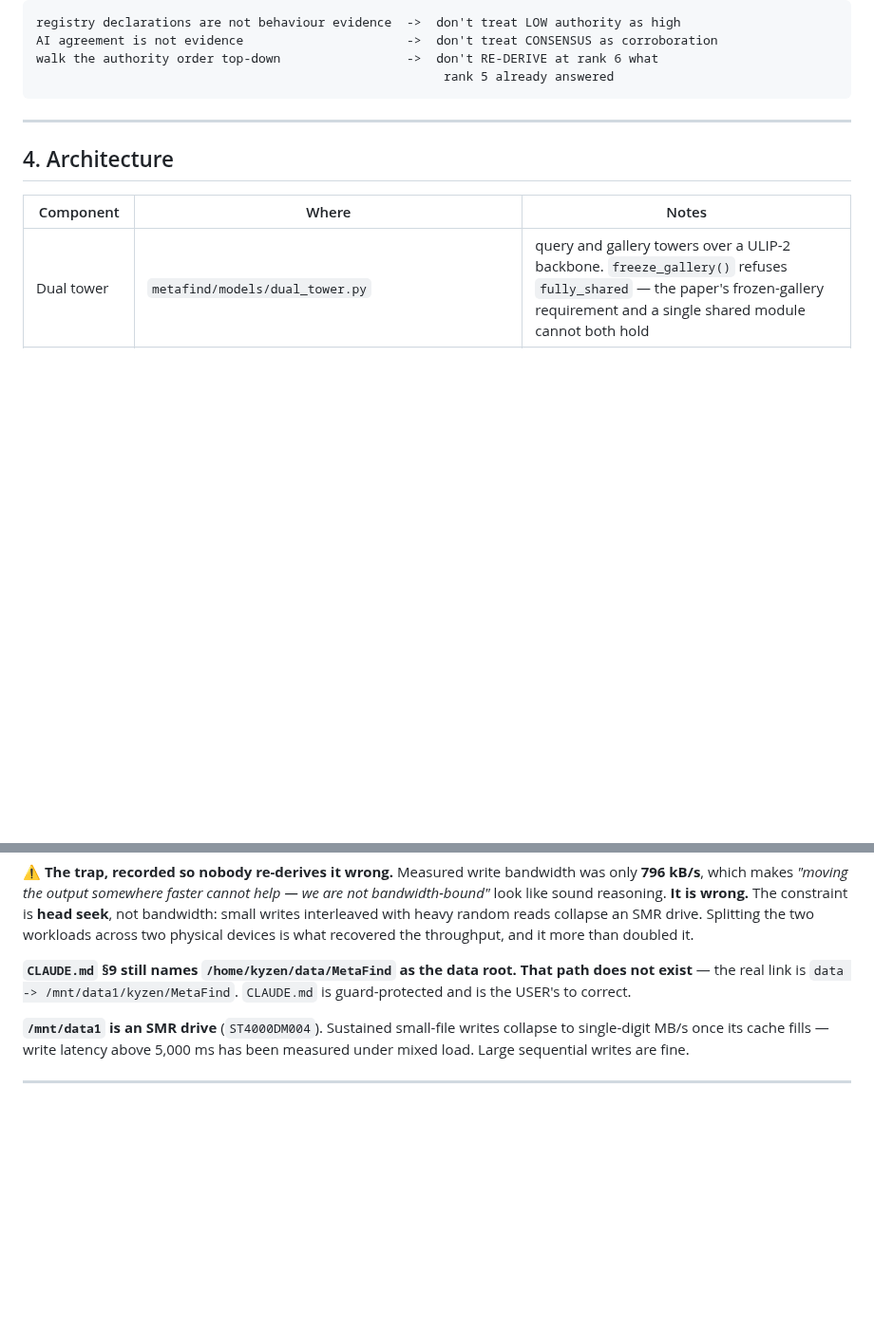
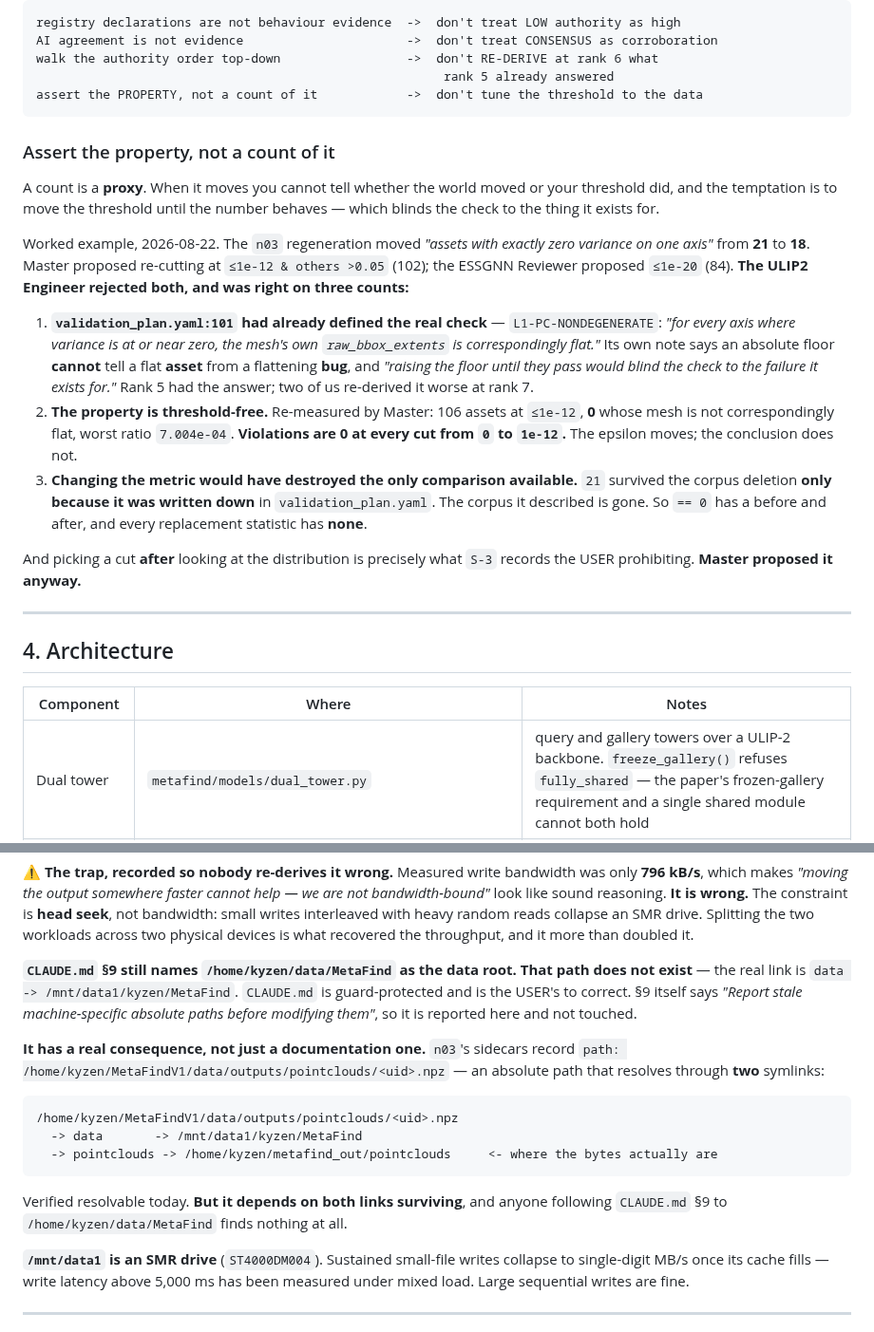
Before and after one commit to Kyzen5128/MetaFindV1, a Markdown page: workflow/CONTEXT.md, 2 parts joined by grey strips. Shown at 95% size. GitHub-like rendering; blank space fills up the shorter version.

Commit message:
docs: methodology rule 5 -- assert the property, not a count of it
The ULIP2 Engineer rejected BOTH my S-7 replacement and the Reviewer's, and was
right on three counts. Re-verified here before adopting.

The n03 regeneration moved "assets with exactly zero variance on one axis" from
21 to 18. I proposed re-cutting at <=1e-12 & others >0.05 (102); the Reviewer
proposed <=1e-20 (84). Both of us were tuning a threshold.

1  validation_plan.yaml:101 had already defined the real check.
   L1-PC-NONDEGENERATE asserts that where variance is at or near zero, the
   mesh's own raw_bbox_extents is correspondingly flat. Its own note says an
   absolute floor CANNOT tell a flat ASSET from a flattening BUG, and that
   "raising the floor until they pass would blind the check to the failure it
   exists for". Rank 5 had the answer; two of us re-derived it worse at rank 7.
   That is methodology rule 4 catching us again, one round after I registered it.

2  The property is threshold-free. My own recount: 106 assets at <=1e-12, ZERO
   whose mesh is not correspondingly flat, worst ratio 7.004e-04. Violations are
   0 at every cut from 0 to 1e-12. The epsilon moves, the conclusion does not.

3  Changing the metric would have destroyed the only comparison available. 21
   survived the corpus deletion ONLY because it was written into
   validation_plan.yaml. The corpus it described is gone. So == 0 has a before
   and an after, and every replacement statistic has neither.

And choosing a cut after looking at the distribution is exactly what S-3 records
the USER prohibiting. I proposed it anyway, which is why that sentence is in the
entry.

Also recorded: CLAUDE.md 9's stale data root is not merely a documentation
defect. n03 sidecars carry path: /home/kyzen/MetaFindV1/data/outputs/... which
resolves through TWO symlinks to /home/kyzen/metafind_out/. Verified resolvable
today, but it depends on both surviving, and anyone following 9 to
/home/kyzen/data/MetaFind finds nothing. CLAUDE.md is guard-protected and 9
itself says to report stale absolute paths before modifying them, so it is
reported and untouched.

Verification: check_graph 2276 checks, all pass. Recount read-only, sidecars
only, no .npz opened.

Co-Authored-By: Claude Opus 5 (1M context) <noreply@anthropic.com>

````diff
--- a/workflow/CONTEXT.md
+++ b/workflow/CONTEXT.md
@@ -152,7 +152,35 @@ registry declarations are not behaviour evidence  ->  don't treat LOW authority
 AI agreement is not evidence                      ->  don't treat CONSENSUS as corroboration
 walk the authority order top-down                 ->  don't RE-DERIVE at rank 6 what
                                                        rank 5 already answered
+assert the PROPERTY, not a count of it            ->  don't tune the threshold to the data
 ```
+
+### Assert the property, not a count of it
+
+A count is a **proxy**. When it moves you cannot tell whether the world moved or your threshold
+did, and the temptation is to move the threshold until the number behaves — which blinds the
+check to the thing it exists for.
+
+Worked example, 2026-08-22. The `n03` regeneration moved *"assets with exactly zero variance on
+one axis"* from **21** to **18**. Master proposed re-cutting at `≤1e-12 & others >0.05` (102);
+the ESSGNN Reviewer proposed `≤1e-20` (84). **The ULIP2 Engineer rejected both, and was right on
+three counts:**
+
+1. **`validation_plan.yaml:101` had already defined the real check** — `L1-PC-NONDEGENERATE`:
+   *"for every axis where variance is at or near zero, the mesh's own `raw_bbox_extents` is
+   correspondingly flat."* Its own note says an absolute floor **cannot** tell a flat **asset**
+   from a flattening **bug**, and *"raising the floor until they pass would blind the check to the
+   failure it exists for."* Rank 5 had the answer; two of us re-derived it worse at rank 7.
+2. **The property is threshold-free.** Re-measured by Master: 106 assets at `≤1e-12`, **0**
+   whose mesh is not correspondingly flat, worst ratio `7.004e-04`. **Violations are 0 at every
+   cut from `0` to `1e-12`.** The epsilon moves; the conclusion does not.
+3. **Changing the metric would have destroyed the only comparison available.** `21` survived the
+   corpus deletion **only because it was written down** in `validation_plan.yaml`. The corpus it
+   described is gone. So `== 0` has a before and after, and every replacement statistic has
+   **none**.
+
+And picking a cut **after** looking at the distribution is precisely what `S-3` records the USER
+prohibiting. **Master proposed it anyway.**
 
 ---
 
@@ -254,7 +282,21 @@ doubled it.
 
 **`CLAUDE.md` §9 still names `/home/kyzen/data/MetaFind` as the data root. That path does not
 exist** — the real link is `data -> /mnt/data1/kyzen/MetaFind`. `CLAUDE.md` is guard-protected and
-is the USER's to correct.
+is the USER's to correct. §9 itself says *"Report stale machine-specific absolute paths before
+modifying them"*, so it is reported here and not touched.
+
+**It has a real consequence, not just a documentation one.** `n03`'s sidecars record
+`path: /home/kyzen/MetaFindV1/data/outputs/pointclouds/<uid>.npz` — an absolute path that resolves
+through **two** symlinks:
+
+```
+/home/kyzen/MetaFindV1/data/outputs/pointclouds/<uid>.npz
+  -> data       -> /mnt/data1/kyzen/MetaFind
+  -> pointclouds -> /home/kyzen/metafind_out/pointclouds     <- where the bytes actually are
+```
+
+Verified resolvable today. **But it depends on both links surviving**, and anyone following
+`CLAUDE.md` §9 to `/home/kyzen/data/MetaFind` finds nothing at all.
 
 **`/mnt/data1` is an SMR drive** (`ST4000DM004`). Sustained small-file writes collapse to
 single-digit MB/s once its cache fills — write latency above 5,000 ms has been measured under
````
